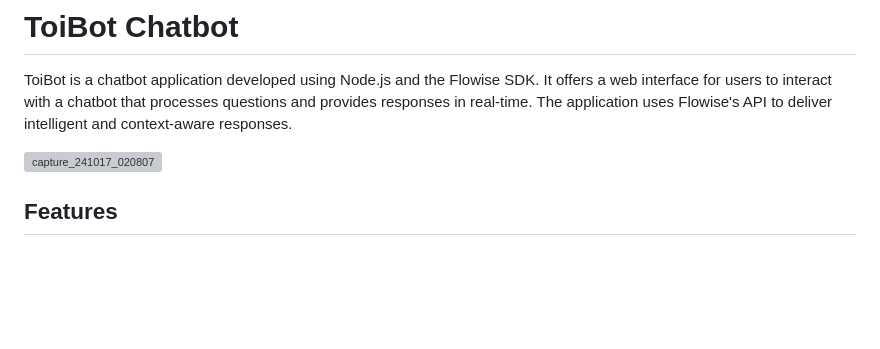
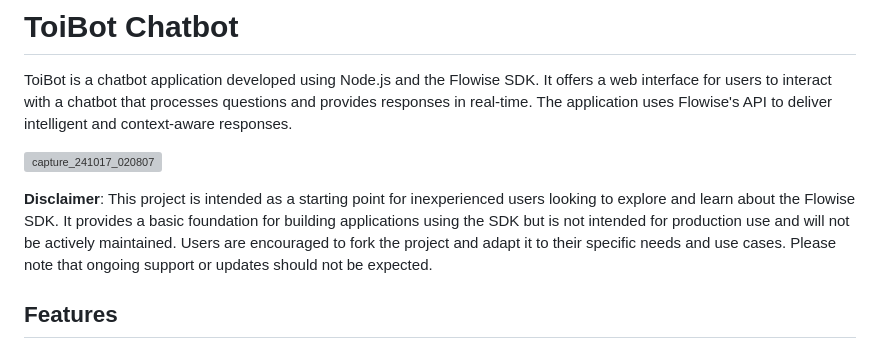
Before and after one commit to sdcharly/toibot, a Markdown page: README.md, the part around the change. GitHub-like rendering; blank space fills up the shorter version; grey boxes are pictures that could not be loaded.

```diff
--- a/README.md
+++ b/README.md
@@ -3,6 +3,8 @@
 ToiBot is a chatbot application developed using Node.js and the Flowise SDK. It offers a web interface for users to interact with a chatbot that processes questions and provides responses in real-time. The application uses Flowise's API to deliver intelligent and context-aware responses.
 
 ![capture_241017_020807](https://github.com/user-attachments/assets/813b363b-44bf-4491-ae67-b62460647d42)
+
+**Disclaimer**: This project is intended as a starting point for inexperienced users looking to explore and learn about the Flowise SDK. It provides a basic foundation for building applications using the SDK but is not intended for production use and will not be actively maintained. Users are encouraged to fork the project and adapt it to their specific needs and use cases. Please note that ongoing support or updates should not be expected.
 
 ## Features
 
```
